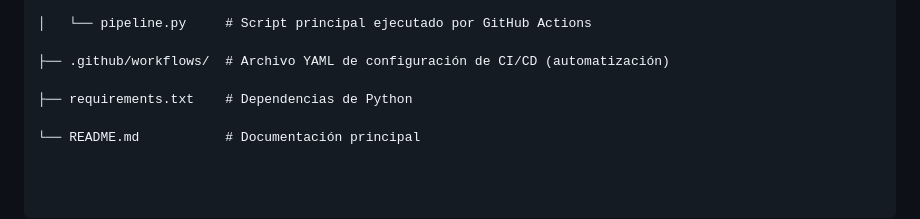
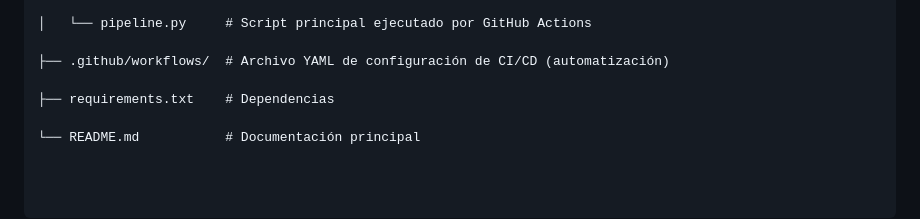
Before and after one commit to joseandres03/sentinel2-meteo_IA_wildfire_risk, a Markdown page: README.md, the part around one of its changes. Rendered like a GitHub page.

```diff
--- a/README.md
+++ b/README.md
@@ -100,6 +100,6 @@ El ecosistema no requiere intervención manual. Está diseñado para operar en p
 
 ├── .github/workflows/  # Archivo YAML de configuración de CI/CD (automatización)
 
-├── requirements.txt    # Dependencias de Python
+├── requirements.txt    # Dependencias
 
 └── README.md           # Documentación principal
```
Also changed, not shown: other parts of README.md (+20 -20 lines).
